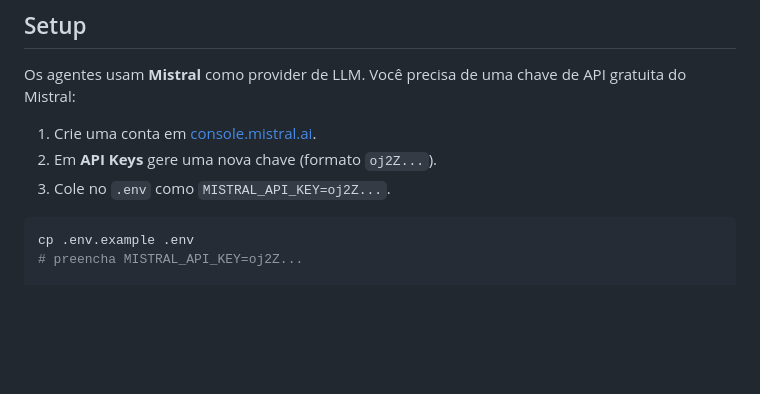
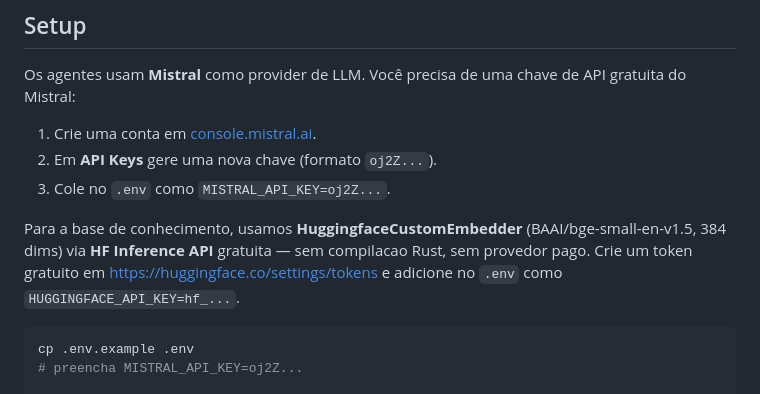
Before and after one commit to jvras58/refactor-os, a Markdown page: Readme.md, the part around the change. GitHub-like rendering; blank space fills up the shorter version.

Commit message:
docs: update README with HuggingfaceCustomEmbedder API key instructions

````diff
--- a/Readme.md
+++ b/Readme.md
@@ -61,6 +61,12 @@ chave de API gratuita do Mistral:
 1. Crie uma conta em [console.mistral.ai](https://console.mistral.ai).
 2. Em **API Keys** gere uma nova chave (formato `oj2Z...`).
 3. Cole no `.env` como `MISTRAL_API_KEY=oj2Z...`.
+
+Para a base de conhecimento, usamos **HuggingfaceCustomEmbedder**
+(BAAI/bge-small-en-v1.5, 384 dims) via **HF Inference API** gratuita
+— sem compilacao Rust, sem provedor pago. Crie um token gratuito em
+https://huggingface.co/settings/tokens e adicione no `.env` como
+`HUGGINGFACE_API_KEY=hf_...`.
 
 ```bash
 cp .env.example .env
````
